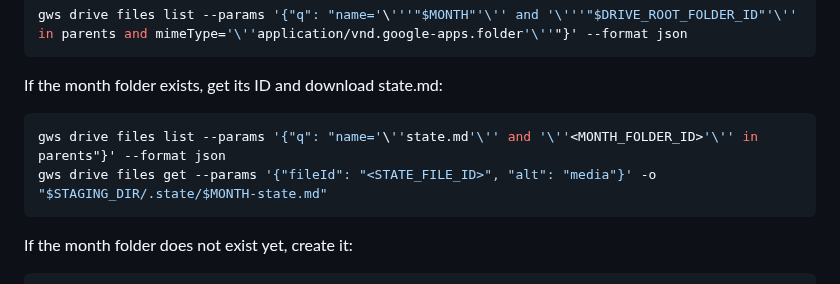
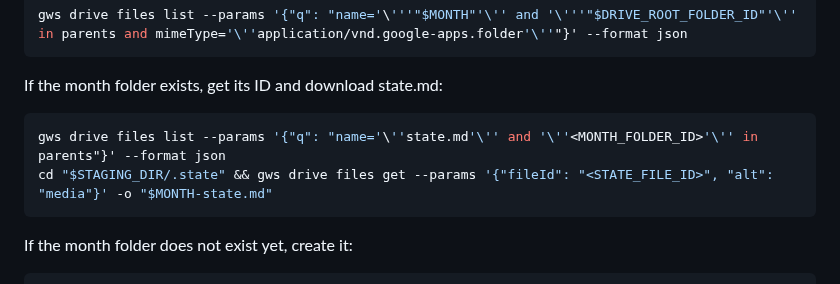
Before and after one commit to rnilsark/nilsark-consulting, a Markdown page: nilsark/commands/fetch-attachments.md, the part around the change. Drawn GitHub-style.

Commit message:
fix(fetch-attachments): fix gws drive command output path

````diff
--- a/nilsark/commands/fetch-attachments.md
+++ b/nilsark/commands/fetch-attachments.md
@@ -49,7 +49,7 @@ gws drive files list --params '{"q": "name='\'''"$MONTH"'\'' and '\'''"$DRIVE_RO
 If the month folder exists, get its ID and download state.md:
 ```bash
 gws drive files list --params '{"q": "name='\''state.md'\'' and '\''<MONTH_FOLDER_ID>'\'' in parents"}' --format json
-gws drive files get --params '{"fileId": "<STATE_FILE_ID>", "alt": "media"}' -o "$STAGING_DIR/.state/$MONTH-state.md"
+cd "$STAGING_DIR/.state" && gws drive files get --params '{"fileId": "<STATE_FILE_ID>", "alt": "media"}' -o "$MONTH-state.md"
 ```
 
 If the month folder does not exist yet, create it:
````
